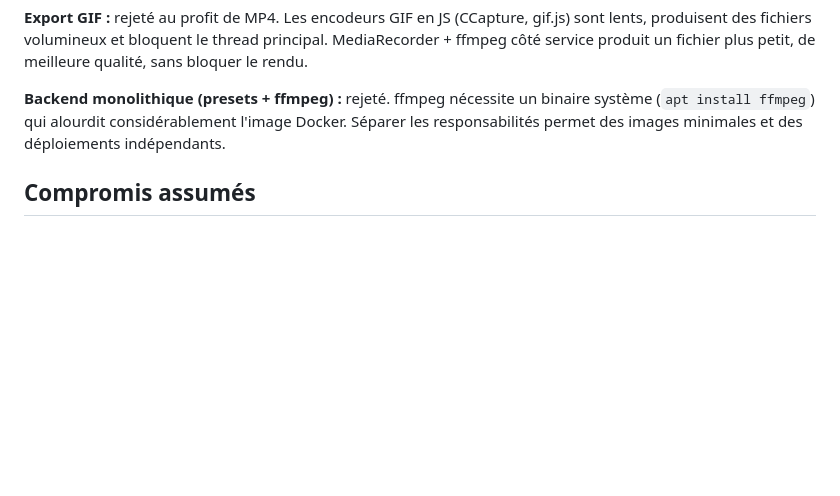
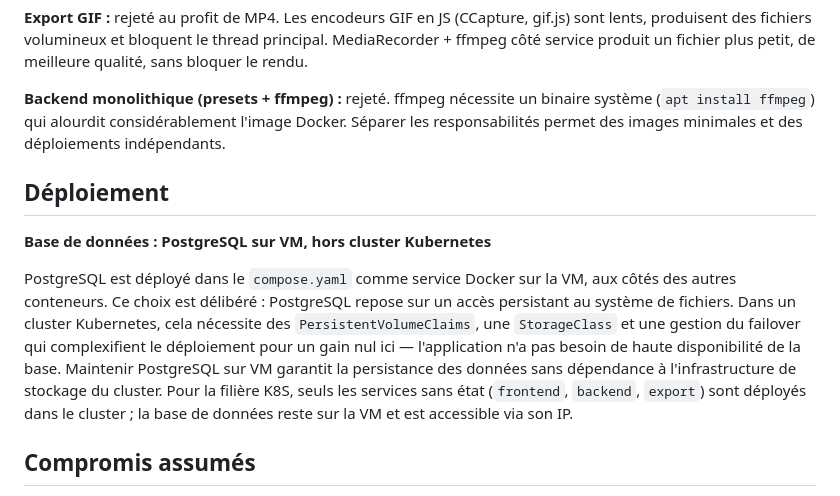
Before and after one commit to julesrumeau/FlowField, a Markdown page: ARCHITECTURE.md, the part around the change. Drawn GitHub-style; blank space fills up the shorter version.

Commit message:
docs: justification déploiement PostgreSQL hors cluster K8S
Co-Authored-By: Claude Sonnet 4.6 <noreply@anthropic.com>

```diff
--- a/ARCHITECTURE.md
+++ b/ARCHITECTURE.md
@@ -33,6 +33,12 @@
 
 **Backend monolithique (presets + ffmpeg) :** rejeté. ffmpeg nécessite un binaire système (`apt install ffmpeg`) qui alourdit considérablement l'image Docker. Séparer les responsabilités permet des images minimales et des déploiements indépendants.
 
+## Déploiement
+
+**Base de données : PostgreSQL sur VM, hors cluster Kubernetes**
+
+PostgreSQL est déployé dans le `compose.yaml` comme service Docker sur la VM, aux côtés des autres conteneurs. Ce choix est délibéré : PostgreSQL repose sur un accès persistant au système de fichiers. Dans un cluster Kubernetes, cela nécessite des `PersistentVolumeClaims`, une `StorageClass` et une gestion du failover qui complexifient le déploiement pour un gain nul ici — l'application n'a pas besoin de haute disponibilité de la base. Maintenir PostgreSQL sur VM garantit la persistance des données sans dépendance à l'infrastructure de stockage du cluster. Pour la filière K8S, seuls les services sans état (`frontend`, `backend`, `export`) sont déployés dans le cluster ; la base de données reste sur la VM et est accessible via son IP.
+
 ## Compromis assumés
 
 - Le champ `seed` de la table `presets` est toujours `0` : les presets sauvegardent une configuration visuelle (sliders), pas un état de simulation exactement reproductible. Acceptable pour ce cas d'usage.
```
